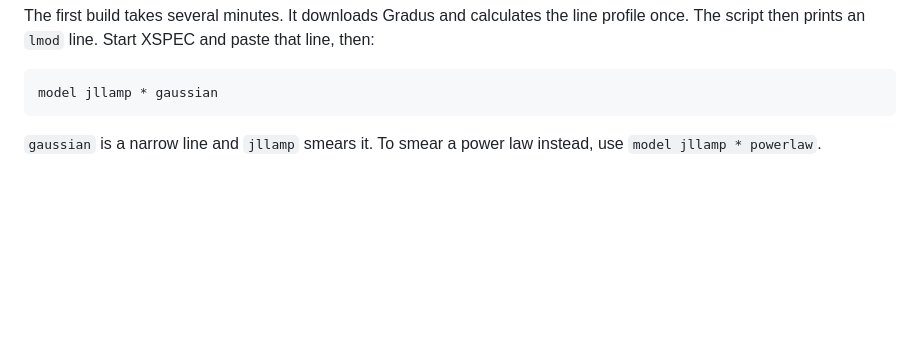
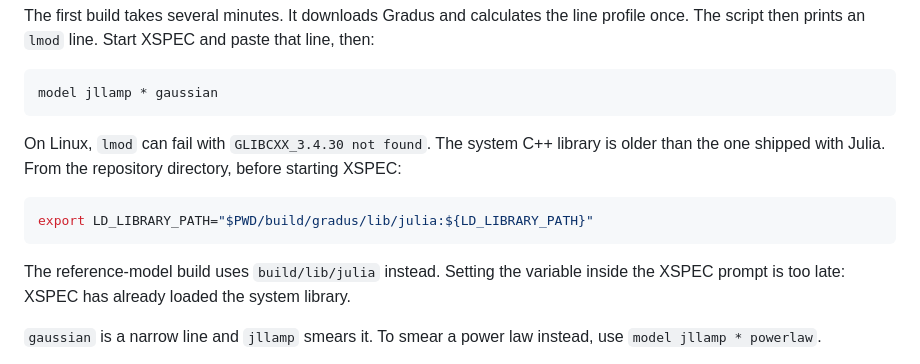
Before and after one commit to phajy/JuliaXSPEC.jl, a Markdown page: README.md, the part around the change. Drawn GitHub-style; blank space fills up the shorter version.

````diff
--- a/README.md
+++ b/README.md
@@ -27,6 +27,14 @@ The first build takes several minutes. It downloads Gradus and calculates the li
 ```text
 model jllamp * gaussian
 ```
+
+On Linux, `lmod` can fail with `GLIBCXX_3.4.30 not found`. The system C++ library is older than the one shipped with Julia. From the repository directory, before starting XSPEC:
+
+```sh
+export LD_LIBRARY_PATH="$PWD/build/gradus/lib/julia:${LD_LIBRARY_PATH}"
+```
+
+The reference-model build uses `build/lib/julia` instead. Setting the variable inside the XSPEC prompt is too late: XSPEC has already loaded the system library.
 
 `gaussian` is a narrow line and `jllamp` smears it. To smear a power law instead, use `model jllamp * powerlaw`.
 
````
Also changed, not shown: docs/src/build.md (+12 -0 lines).
